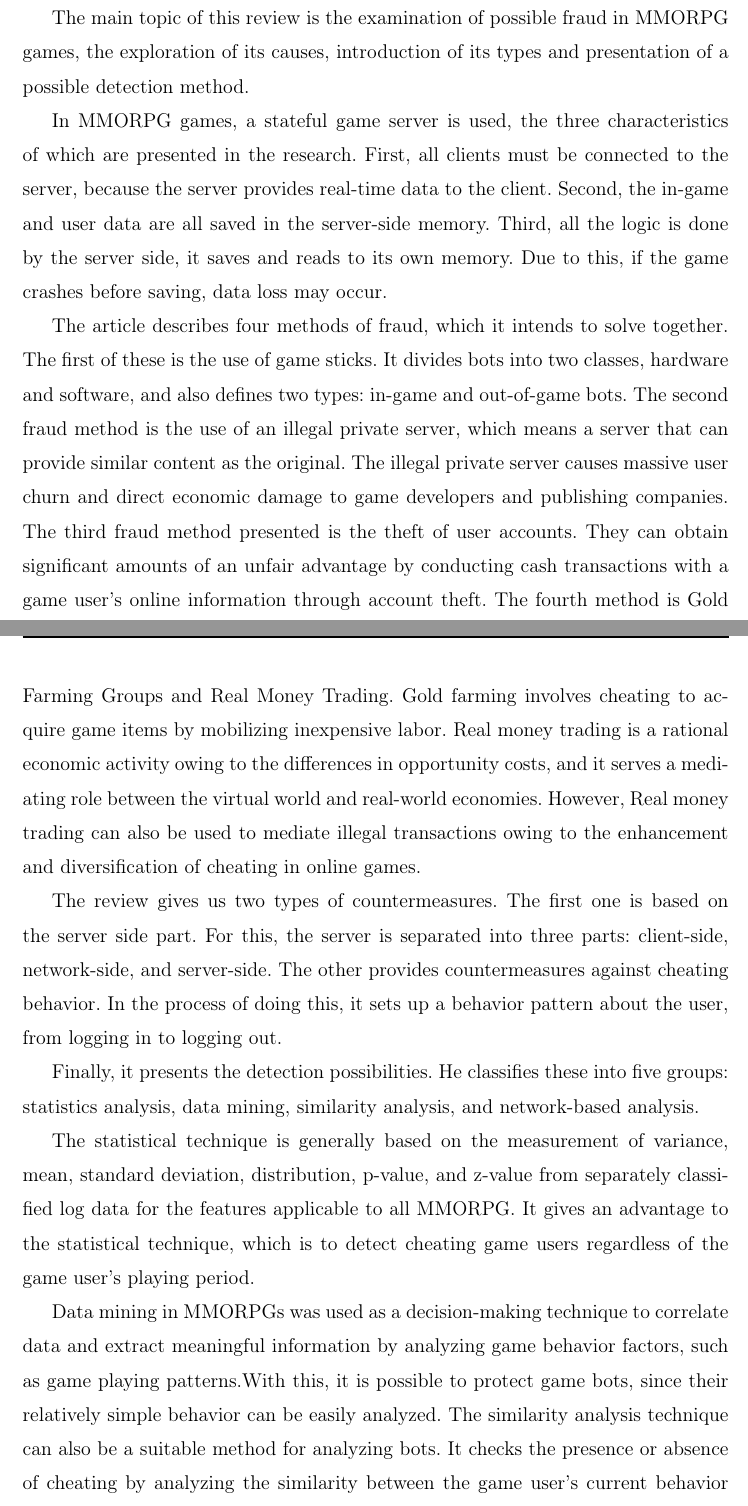
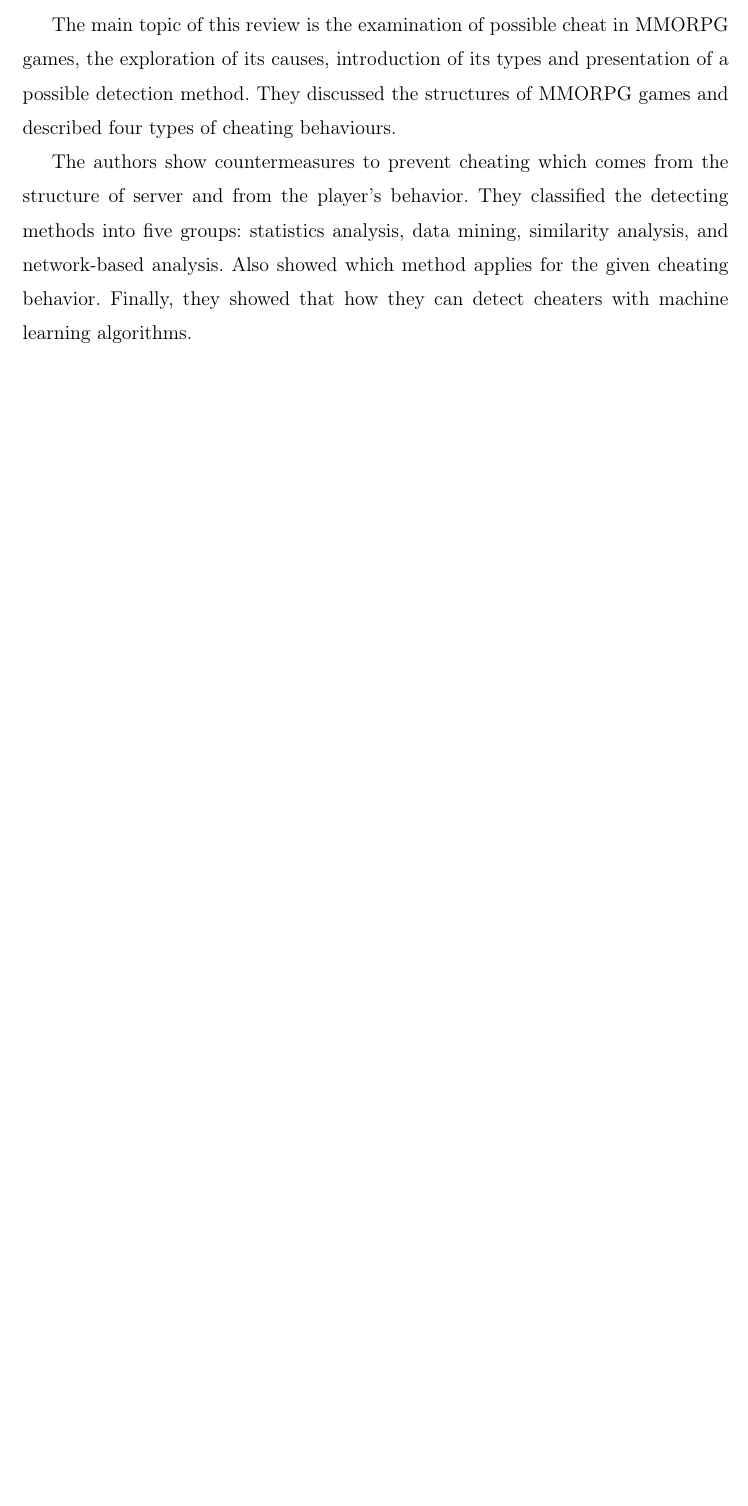
Before and after one commit to gemesisz/kutm, a LaTeX thesis (elteikthesis_en.tex, which reads samples_en/lit_rev.tex): two parts of pages 4 and 5 of 8 before the commit and part of page 4 of 7 after it, the two joined at a grey line, cut so that both start at the same text, the shorter picture padded with empty space. Compiled offline with pdfLaTeX.

Commit message:
shortens literature review

```diff
--- a/samples_en/lit_rev.tex
+++ b/samples_en/lit_rev.tex
@@ -3,18 +3,11 @@
 
 \section{Cheating and Detection Method in Massively Multiplayer Online Role-Playing Game: Systematic Literature Review \cite{9766355}}
 
-The main topic of this review is the examination of possible fraud in MMORPG games, the exploration of its causes, introduction of its types and presentation of a possible detection method.
+The main topic of this review is the examination of possible cheat in MMORPG games, the exploration of its causes, introduction of its types and presentation of a possible detection method.
+They discussed the structures of MMORPG games and described four types of cheating behaviours.
 
-In MMORPG games, a stateful game server is used, the three characteristics of which are presented in the research. First, all clients must be connected to the server, because the server provides real-time data to the client. Second, the in-game and user data are all saved in the server-side memory. Third, all the logic is done by the server side, it saves and reads to its own memory. Due to this, if the game crashes before saving, data loss may occur.
+The authors show countermeasures to prevent cheating which comes from the structure of server and from the player's behavior.
+They classified the detecting methods into five groups: statistics analysis, data mining, similarity analysis, and network-based analysis.
+Also showed which method applies for the given cheating behavior.
+Finally, they showed that how they can detect cheaters with machine learning algorithms.
 
-The article describes four methods of fraud, which it intends to solve together. The first of these is the use of game sticks. It divides bots into two classes, hardware and software, and also defines two types: in-game and out-of-game bots. The second fraud method is the use of an illegal private server, which means a server that can provide similar content as the original. The illegal private server causes massive user churn and direct economic damage to game developers and publishing companies. The third fraud method presented is the theft of user accounts. They can obtain significant amounts of an unfair advantage by conducting cash transactions with a game user's online information through account theft. The fourth method is Gold Farming Groups and Real Money Trading. Gold farming involves cheating to acquire game items by mobilizing inexpensive labor. Real money trading is a rational economic activity owing to the differences in opportunity costs, and it serves a mediating role between the virtual world and real-world economies. However, Real money trading can also be used to mediate illegal transactions owing to the enhancement and diversification of cheating in online games.
-
-The review gives us two types of countermeasures. The first one is based on the server side part. For this, the server is separated into three parts: client-side, network-side, and server-side.
-The other provides countermeasures against cheating behavior. In the process of doing this, it sets up a behavior pattern about the user, from logging in to logging out.
-
-Finally, it presents the detection possibilities. He classifies these into five groups: statistics analysis, data mining, similarity analysis, and network-based analysis.
-
-The statistical technique is generally based on the measurement of variance, mean, standard deviation, distribution, p-value, and z-value from separately classified log data for the features applicable to all MMORPG. It gives an advantage to the statistical technique, which is to detect cheating game users regardless of the game user’s playing period.
-
-Data mining in MMORPGs was used as a decision-making technique to correlate data and extract meaningful information by analyzing game behavior factors, such as game playing patterns.With this, it is possible to protect game bots, since their relatively simple behavior can be easily analyzed.
-The similarity analysis technique can also be a suitable method for analyzing bots. It checks the presence or absence of cheating by analyzing the similarity between the game user’s current behavior and his/her previous behavior.
```
Also changed, not shown: elteikthesis_en.pdf, samples_en/lit_rev.tex (9 more changed lines).
